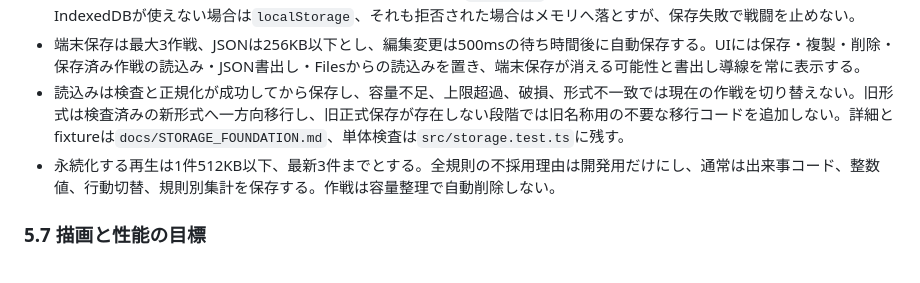
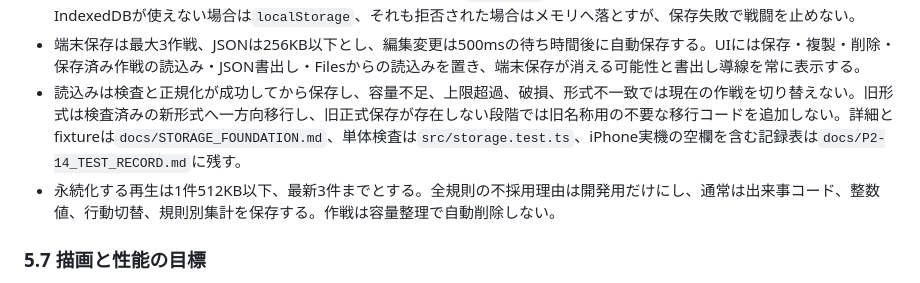
Before and after one commit to chameleonjp-lab/robobon, a Markdown page: docs/IMPLEMENTATION_PLAN.md, the part around the change. Rendered like a GitHub page.

```diff
--- a/docs/IMPLEMENTATION_PLAN.md
+++ b/docs/IMPLEMENTATION_PLAN.md
@@ -532,7 +532,7 @@ GitHub Pages上で同じ `github.io` ホストを使う別ページとは保存
 - 読み込むファイルは256KBを上限とし、深さ、配列数、規則数、文字数、重複識別子、安全整数の範囲を検査する。`__proto__`、`constructor`、`prototype` を拒否し、許可項目だけを新しい型付きデータへ写す。
 - P2-14では `src/storage.ts` の `ProgramDocument`（形式版、戦闘計算版、作戦ID、名前、規則、更新日時）を正規形とする。IndexedDBは不変の改訂ストアと現在位置ストアを同一 `readwrite` で更新し、直前の正常改訂を最低1件残す。IndexedDBが使えない場合は`localStorage`、それも拒否された場合はメモリへ落とすが、保存失敗で戦闘を止めない。
 - 端末保存は最大3作戦、JSONは256KB以下とし、編集変更は500msの待ち時間後に自動保存する。UIには保存・複製・削除・保存済み作戦の読込み・JSON書出し・Filesからの読込みを置き、端末保存が消える可能性と書出し導線を常に表示する。
-- 読込みは検査と正規化が成功してから保存し、容量不足、上限超過、破損、形式不一致では現在の作戦を切り替えない。旧形式は検査済みの新形式へ一方向移行し、旧正式保存が存在しない段階では旧名称用の不要な移行コードを追加しない。詳細とfixtureは`docs/STORAGE_FOUNDATION.md`、単体検査は`src/storage.test.ts`に残す。
+- 読込みは検査と正規化が成功してから保存し、容量不足、上限超過、破損、形式不一致では現在の作戦を切り替えない。旧形式は検査済みの新形式へ一方向移行し、旧正式保存が存在しない段階では旧名称用の不要な移行コードを追加しない。詳細とfixtureは`docs/STORAGE_FOUNDATION.md`、単体検査は`src/storage.test.ts`、iPhone実機の空欄を含む記録表は`docs/P2-14_TEST_RECORD.md`に残す。
 - 永続化する再生は1件512KB以下、最新3件までとする。全規則の不採用理由は開発用だけにし、通常は出来事コード、整数値、行動切替、規則別集計を保存する。作戦は容量整理で自動削除しない。
 
 ### 5.7 描画と性能の目標
```
Also changed, not shown: docs/P2-14_TEST_RECORD.md (added, +44 -0 lines), docs/STORAGE_FOUNDATION.md (+1 -1 lines).
